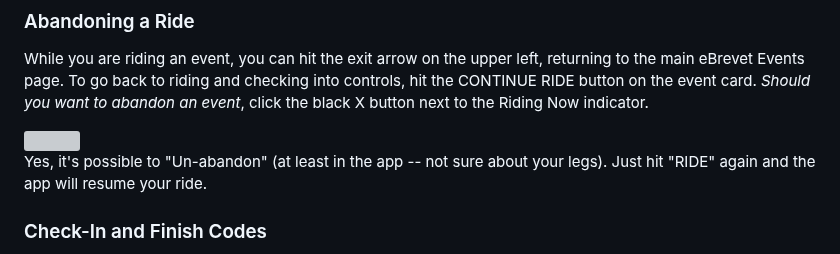
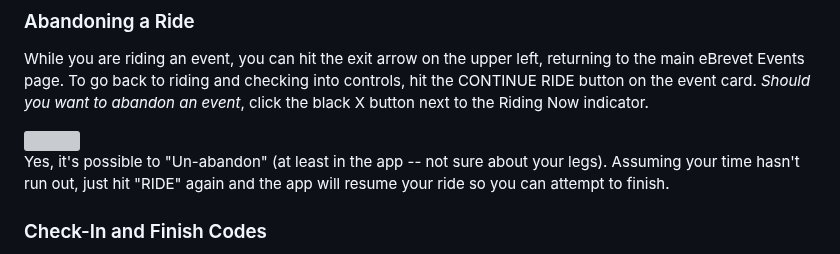
Before and after one commit to ctnadovich/ebrevet, a Markdown page: README.md, the part around the change. Drawn GitHub-style; grey boxes are pictures that could not be loaded.

Commit message:
Docs now relatively up to date with build 28

```diff
--- a/README.md
+++ b/README.md
@@ -158,11 +158,9 @@ next to the Riding Now indicator.
 <img src="https://parando.org/ebrevet/v28/riding_now.png" width=33%/>
 
 Yes, it's possible to "Un-abandon" (at least in the app -- not sure
-about your legs). Just hit "RIDE" again and the app will resume your
-ride.
-
-
-
+about your legs). Assuming your time hasn't run out, just
+hit "RIDE" again and the app will resume your ride so you can
+attempt to finish.
 
 ### Check-In and Finish Codes
 
```
